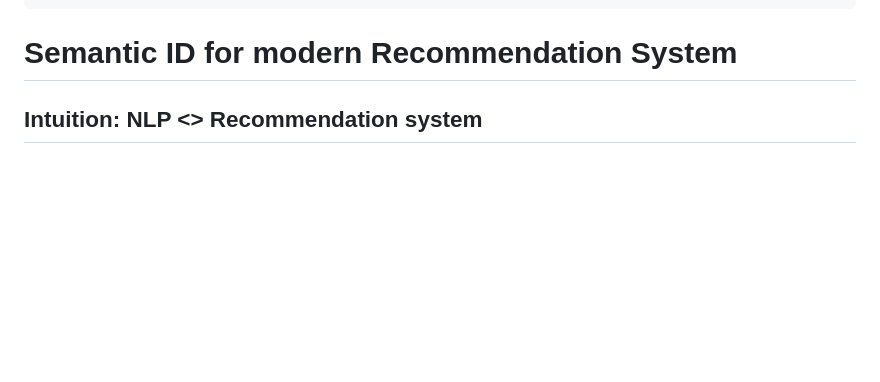
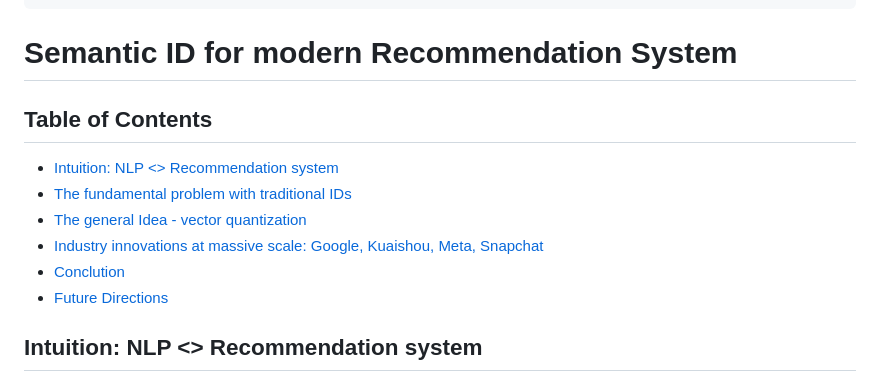
Before and after one commit to louiswang524/personal-blog, a Markdown page: posts/semantic-id-recsys.md, the part around the change. Rendered like a GitHub page; blank space fills up the shorter version.

Commit message:
Add table of contents with hyperlinks to blog post
- Add navigation menu at top with links to all ## level headlines
- Enable easy jumping between sections for better readability
- Improve user experience for long-form technical content

🤖 Generated with [Claude Code](https://claude.ai/code)

Co-Authored-By: Claude <noreply@anthropic.com>

```diff
--- a/posts/semantic-id-recsys.md
+++ b/posts/semantic-id-recsys.md
@@ -6,6 +6,15 @@ excerpt: A brief description of approaches to generate semantic IDs.
 tags: ["RecSys"]
 ---
 # Semantic ID for modern Recommendation System
+
+## Table of Contents
+- [Intuition: NLP <> Recommendation system](#intuition-nlp--recommendation-system)
+- [The fundamental problem with traditional IDs](#the-fundamental-problem-with-traditional-ids)
+- [The general Idea - vector quantization](#the-general-idea---vector-quantization)
+- [Industry innovations at massive scale: Google, Kuaishou, Meta, Snapchat](#industry-innovations-at-massive-scale-google-kuaishou-meta-snapchat)
+- [Conclution](#conclution)
+- [Future Directions](#future-directions)
+
 ## Intuition: NLP <> Recommendation system
 
 
```
